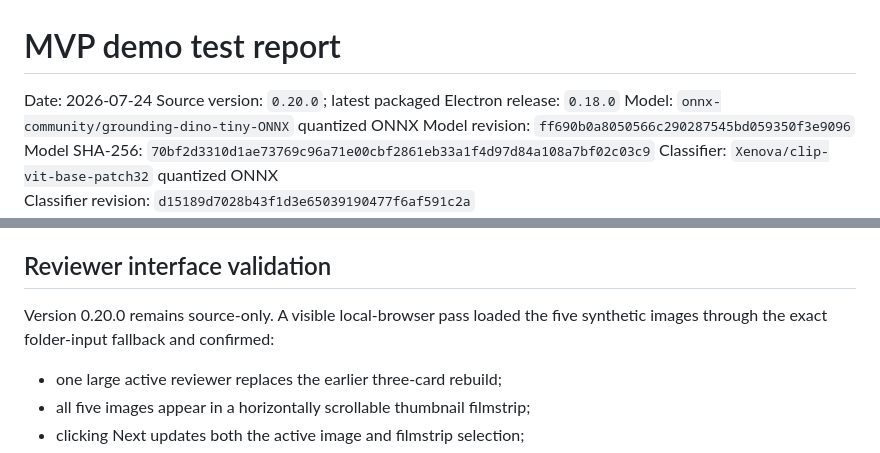
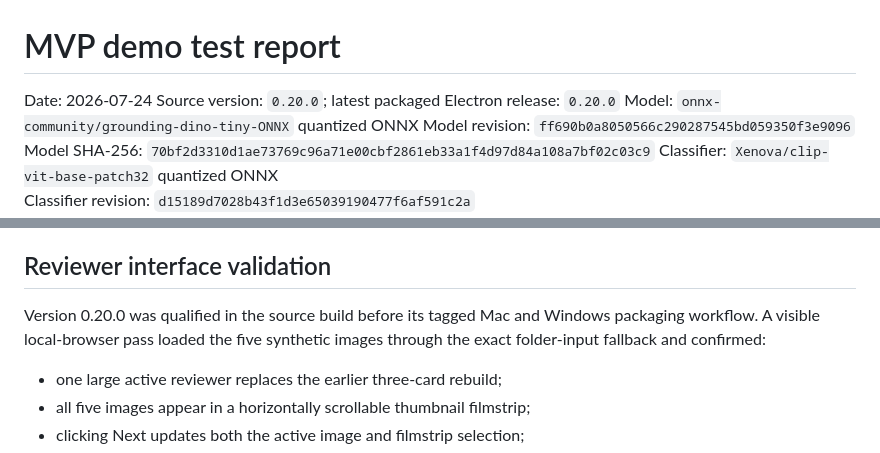
Before and after one commit to adammalin/Badge-Blur, a Markdown page: TEST-REPORT.md, 2 parts joined by grey strips. GitHub-like rendering.

```diff
--- a/TEST-REPORT.md
+++ b/TEST-REPORT.md
@@ -1,7 +1,7 @@
 # MVP demo test report
 
 Date: 2026-07-24
-Source version: `0.20.0`; latest packaged Electron release: `0.18.0`
+Source version: `0.20.0`; latest packaged Electron release: `0.20.0`
 Model: `onnx-community/grounding-dino-tiny-ONNX` quantized ONNX
 Model revision: `ff690b0a8050566c290287545bd059350f3e9096`
 Model SHA-256:
@@ -155,8 +155,9 @@ cleared batch remains a recommended soak-test item before production use.
 
 ## Reviewer interface validation
 
-Version 0.20.0 remains source-only. A visible local-browser pass loaded the
-five synthetic images through the exact folder-input fallback and confirmed:
+Version 0.20.0 was qualified in the source build before its tagged Mac and
+Windows packaging workflow. A visible local-browser pass loaded the five
+synthetic images through the exact folder-input fallback and confirmed:
 
 - one large active reviewer replaces the earlier three-card rebuild;
 - all five images appear in a horizontally scrollable thumbnail filmstrip;
```
Also changed, not shown: CHANGELOG.md (+2 -2 lines), README.md (+8 -9 lines).
